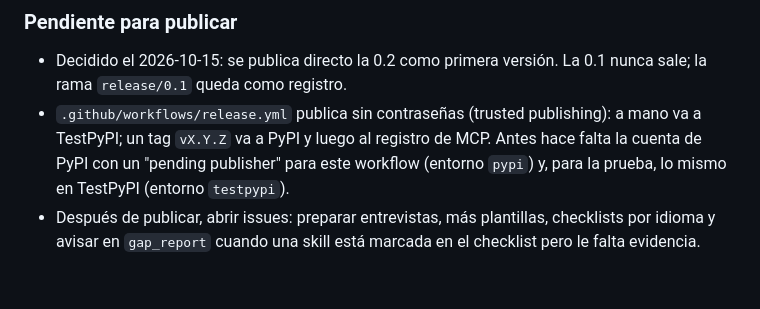
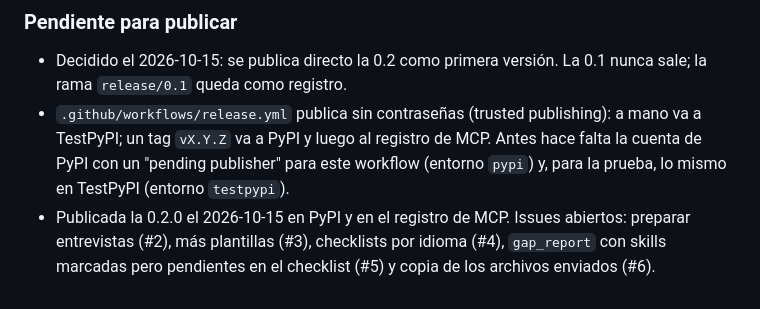
Before and after one commit to JesusCabreraReveles/honest-cv, a Markdown page: docs/PLAN.md, the part around the change. Rendered like a GitHub page.

Commit message:
docs: plan records the 0.2.0 release and the issues opened after it
Co-Authored-By: Claude Opus 5.5 <noreply@anthropic.com>

```diff
--- a/docs/PLAN.md
+++ b/docs/PLAN.md
@@ -220,5 +220,6 @@ huecos que entraron a la v0.2:
   TestPyPI; un tag `vX.Y.Z` va a PyPI y luego al registro de MCP. Antes hace falta la cuenta de
   PyPI con un "pending publisher" para este workflow (entorno `pypi`) y, para la prueba, lo mismo
   en TestPyPI (entorno `testpypi`).
-- Después de publicar, abrir issues: preparar entrevistas, más plantillas, checklists por idioma y
-  avisar en `gap_report` cuando una skill está marcada en el checklist pero le falta evidencia.
+- Publicada la 0.2.0 el 2026-10-15 en PyPI y en el registro de MCP. Issues abiertos: preparar
+  entrevistas (#2), más plantillas (#3), checklists por idioma (#4), `gap_report` con skills marcadas
+  pero pendientes en el checklist (#5) y copia de los archivos enviados (#6).
```
